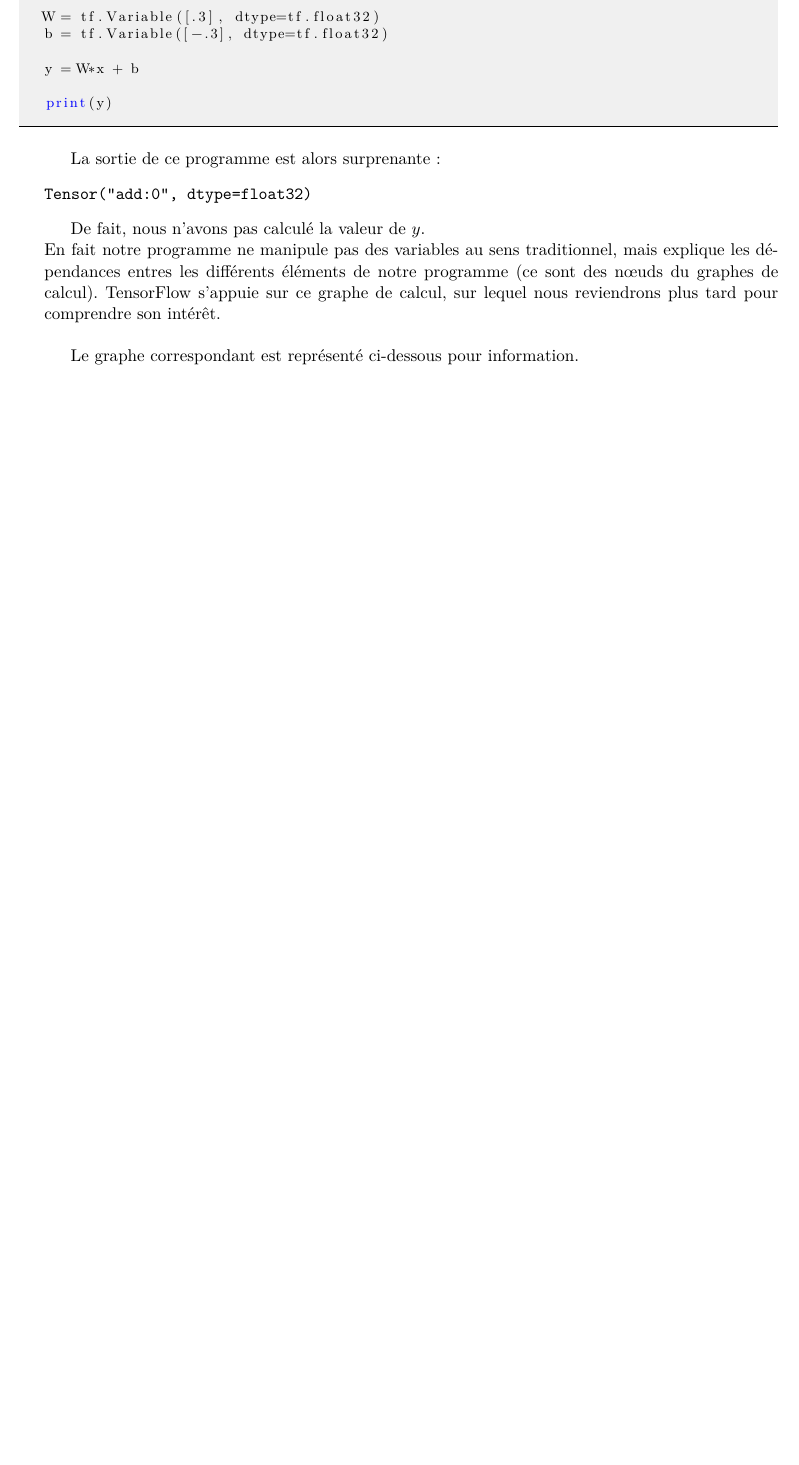
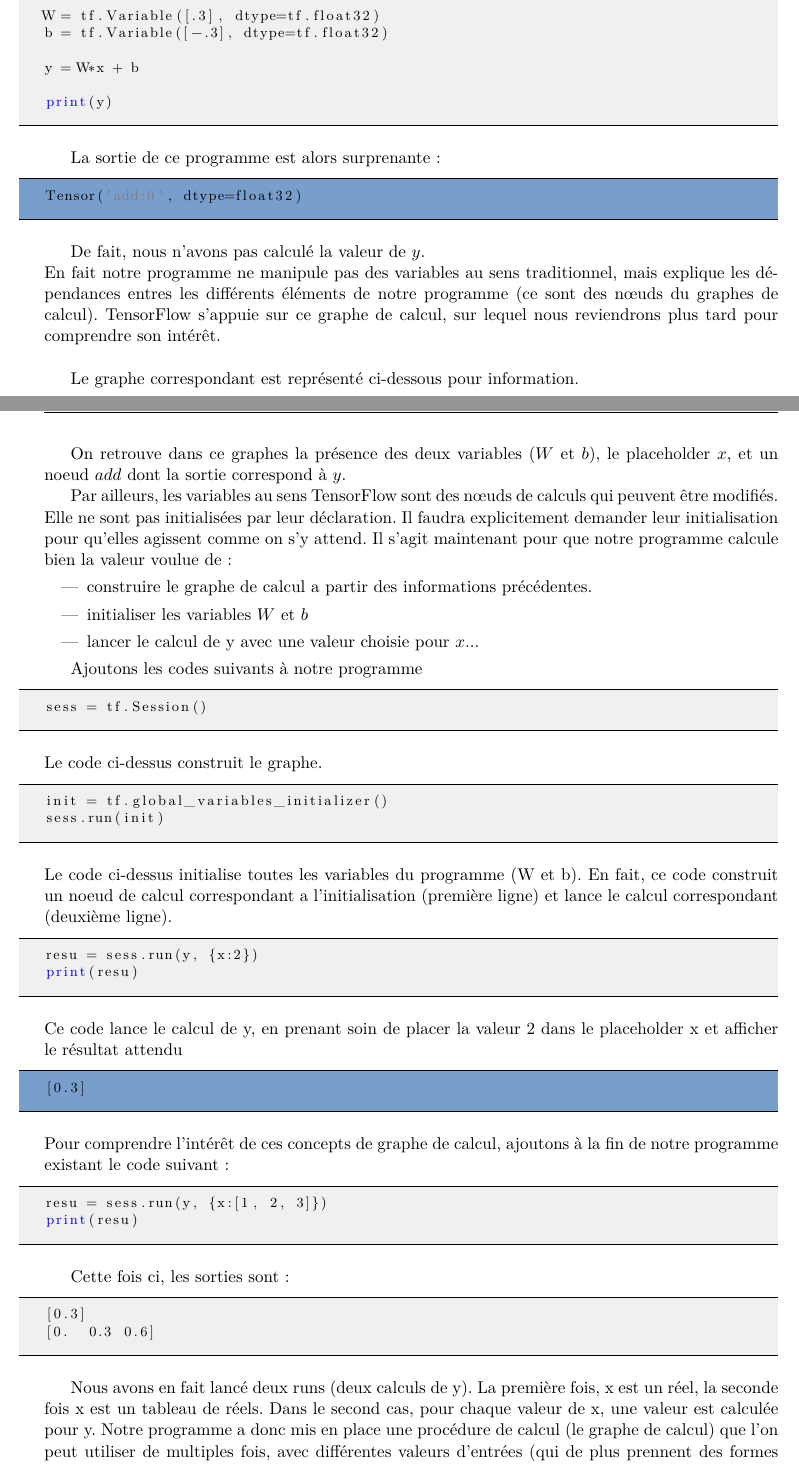
Before and after one commit to elbixos/M2_TensorFlow, a LaTeX book (Documentation/TutoLatex/tutorielTensorFlow.tex, which reads Documentation/TutoLatex/PageDeGarde.sty): part of page 4 of 6 before the commit and two parts of pages 4 and 5 of 9 after it, the two joined at a grey line, cut so that both start at the same text, the shorter picture padded with empty space. Compiled offline with pdfLaTeX.

Commit message:
Avancee du tuto ajout de gitignore
Fin de la premiere partie du tuto, gitignore des fichiers temporaires latex

```diff
--- a/Documentation/TutoLatex/PageDeGarde.sty
+++ b/Documentation/TutoLatex/PageDeGarde.sty
@@ -258,7 +258,7 @@
 %		\raisebox{-1.5em}{#1}%
 %				      }
 %\fi
-	\newcommand{\logoUAG}{\includegraphics[scale=0.1]{logo_ua_0.eps3}}
+	\newcommand{\logoUAG}{\includegraphics[scale=0.1]{logo_ua_0.eps}}
 
 %################################################################################
 %		Fin commandes si compilation faite avec PDFLaTeX		#
--- a/Documentation/TutoLatex/tutorielTensorFlow.tex
+++ b/Documentation/TutoLatex/tutorielTensorFlow.tex
@@ -22,10 +22,10 @@
 \usepackage{geometry}
 \usepackage{listings}
 \definecolor{darkWhite}{rgb}{0.94,0.94,0.94}
-\lstset{
+
+\lstdefinestyle{generalFrame}{
 aboveskip=3mm,
 belowskip=-2mm,
-backgroundcolor=\color{darkWhite},
 basicstyle=\footnotesize,
 breakatwhitespace=false,
 breaklines=true,
@@ -212,14 +235,63 @@ b = tf.Variable([-.3], dtype=tf.float32)
 y = W*x + b
 
 print(y)
-\end{lstlisting}
+\end{mypython}
 
 La sortie de ce programme est alors surprenante :
-\begin{verbatim}
+\begin{myoutput}
 Tensor("add:0", dtype=float32)
-\end{verbatim}
+\end{myoutput}
 
 De fait, nous n'avons pas calculé la valeur de $y$.\\
 En fait notre programme ne manipule pas des variables au sens traditionnel, mais explique les dépendances entres les différents éléments de notre programme (ce sont des nœuds du graphes de calcul). TensorFlow s'appuie sur ce graphe de calcul, sur lequel nous reviendrons plus tard pour comprendre son intérêt.\\
 
 Le graphe correspondant est représenté ci-dessous pour information.
+
+\newpage
+
+On retrouve dans ce graphes la présence des deux variables ($W$ et $b$), le placeholder $x$, et un noeud $add$ dont la sortie correspond à $y$.
+
+
+Par ailleurs, les variables au sens TensorFlow sont des nœuds de calculs qui peuvent être modifiés. Elle ne sont pas initialisées par leur déclaration. Il faudra explicitement demander leur initialisation pour qu'elles agissent comme on s'y attend.
+Il s'agit maintenant pour que notre programme calcule bien la valeur voulue de :
+\begin{itemize}
+\item construire le graphe de calcul a partir des informations précédentes.
+\item initialiser les variables $W$ et $b$
+\item lancer le calcul de y avec une valeur choisie pour $x$...
+\end{itemize}
+
+Ajoutons les codes suivants à notre programme
+\begin{mypython}
+sess = tf.Session()
+\end{mypython}
+Le code ci-dessus construit le graphe.
+\begin{mypython}
+init = tf.global_variables_initializer()
+sess.run(init)
+\end{mypython}
+Le code ci-dessus initialise toutes les variables du programme (W et b). En fait, ce code construit un noeud de calcul correspondant a l'initialisation (première ligne) et lance le calcul correspondant (deuxième ligne).
+
+\begin{mypython}
+resu = sess.run(y, {x:2})
+print(resu)
+\end{mypython}
+Ce code lance le calcul de y, en prenant soin de placer la valeur 2 dans le placeholder x et afficher le résultat attendu
+\begin{myoutput}
+[0.3]
+\end{myoutput}
+Pour comprendre l'intérêt de ces concepts de graphe de calcul, ajoutons à la fin de notre programme existant le code suivant :
+
+\begin{mypython}
+resu = sess.run(y, {x:[1, 2, 3]})
+print(resu)
+\end{mypython}
+
+Cette fois ci, les sorties sont :
+
+\begin{mypython}
+[0.3]
+[0.  0.3 0.6]
+\end{mypython}
+
+Nous avons en fait lancé deux runs (deux calculs de y). La première fois, x est un réel, la seconde fois x est un tableau de réels. Dans le second cas, pour chaque valeur de x, une valeur est calculée pour y.
+Notre programme a donc mis en place une procédure de calcul (le graphe de calcul) que l'on peut utiliser de multiples fois, avec différentes valeurs d'entrées (qui de plus prennent des formes différentes).
@@ -225,0 +304 @@ Le graphe correspondant est représenté ci-dessous pour information.
+x = tf.placeholder(tf.float32, name="x")
```
Also changed, not shown: Documentation/TutoLatex/logo_ua_0.eps (added), Documentation/TutoLatex/tutorielTensorFlow.tex (95 more changed lines), 1 other file.
